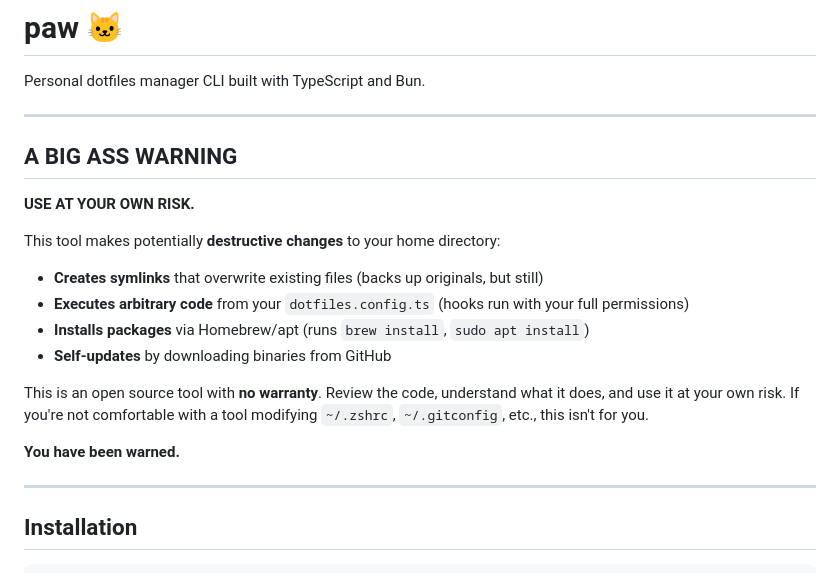
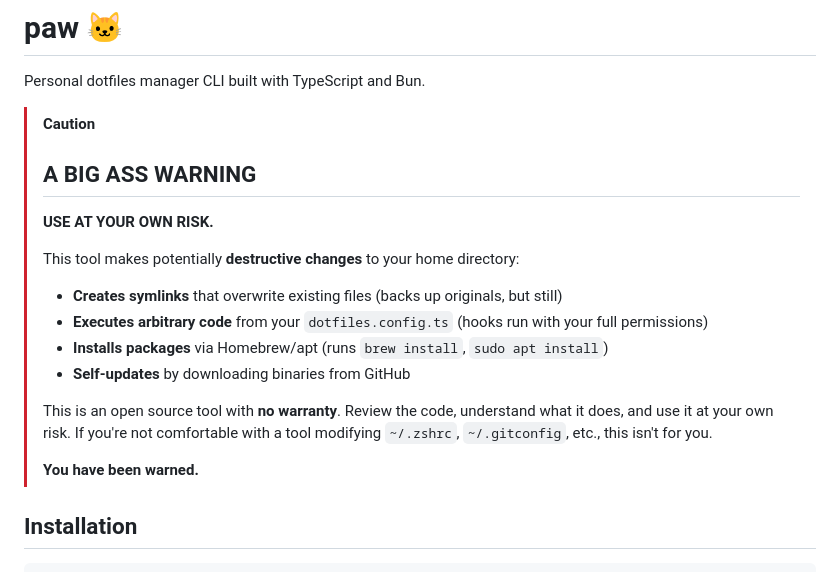
Before and after one commit to alexcatdad/paw, a Markdown page: README.md, the part around the change. Drawn GitHub-style.

Commit message:
docs: make warning red with GitHub alert syntax
Co-Authored-By: Claude Opus 4.5 <noreply@anthropic.com>

```diff
--- a/README.md
+++ b/README.md
@@ -2,24 +2,21 @@
 
 Personal dotfiles manager CLI built with TypeScript and Bun.
 
----
-
-## A BIG ASS WARNING
-
-**USE AT YOUR OWN RISK.**
-
-This tool makes potentially **destructive changes** to your home directory:
-
-- **Creates symlinks** that overwrite existing files (backs up originals, but still)
-- **Executes arbitrary code** from your `dotfiles.config.ts` (hooks run with your full permissions)
-- **Installs packages** via Homebrew/apt (runs `brew install`, `sudo apt install`)
-- **Self-updates** by downloading binaries from GitHub
-
-This is an open source tool with **no warranty**. Review the code, understand what it does, and use it at your own risk. If you're not comfortable with a tool modifying `~/.zshrc`, `~/.gitconfig`, etc., this isn't for you.
-
-**You have been warned.**
-
----
+> [!CAUTION]
+> ## A BIG ASS WARNING
+>
+> **USE AT YOUR OWN RISK.**
+>
+> This tool makes potentially **destructive changes** to your home directory:
+>
+> - **Creates symlinks** that overwrite existing files (backs up originals, but still)
+> - **Executes arbitrary code** from your `dotfiles.config.ts` (hooks run with your full permissions)
+> - **Installs packages** via Homebrew/apt (runs `brew install`, `sudo apt install`)
+> - **Self-updates** by downloading binaries from GitHub
+>
+> This is an open source tool with **no warranty**. Review the code, understand what it does, and use it at your own risk. If you're not comfortable with a tool modifying `~/.zshrc`, `~/.gitconfig`, etc., this isn't for you.
+>
+> **You have been warned.**
 
 ## Installation
 
```
